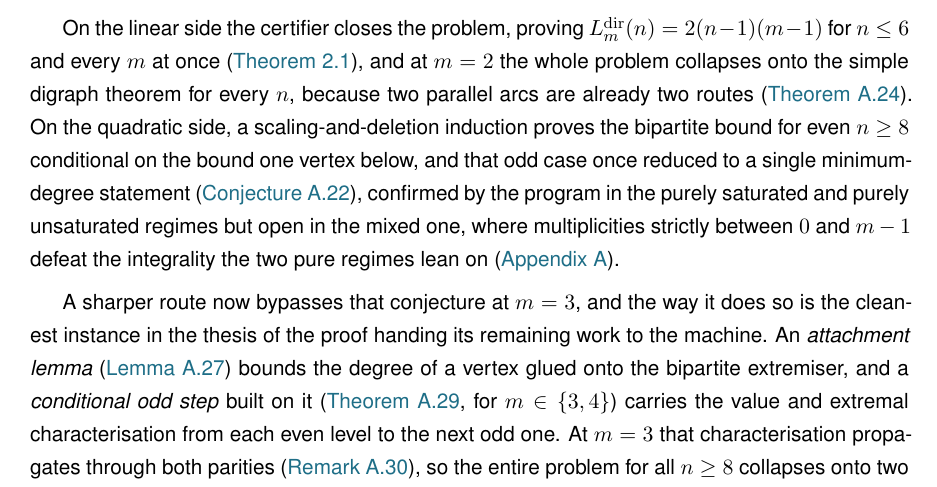
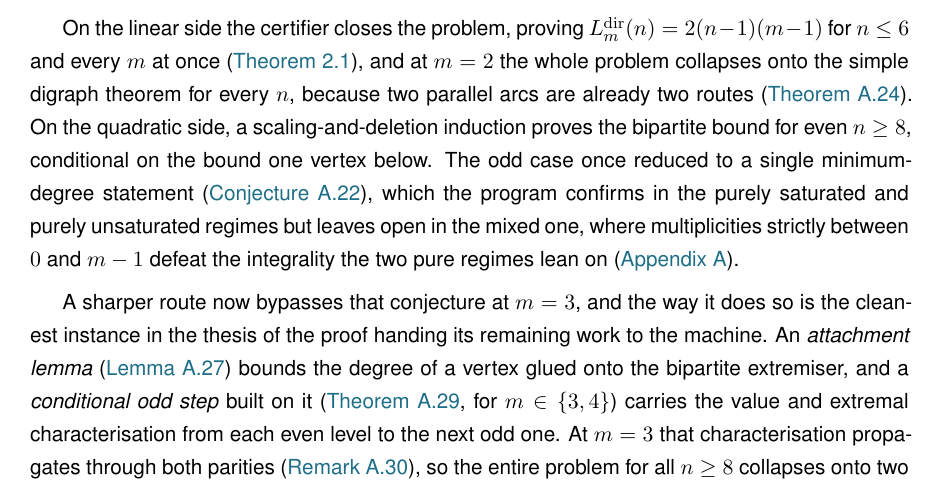
Before and after one commit to louisvandenbruwaene/thesis, a LaTeX thesis (main.tex, which reads chapters/ch4_synthesis.tex, preamble.tex): part of page 65 of 112, cut so that both start at the same text. Compiled offline with pdfLaTeX.

Commit message:
Clean up unused figure styles and tighten one Ch4 sentence
Remove the now-unused route TikZ style (Fig 2.8 uses metro + flowarc) and the
unused metroDD colour (the parallel ead is drawn in metroA per the same-colour
request). Split an awkward elliptical sentence in Ch4 ("that odd case once
reduced to...") into two readable sentences. Rebuilt PDF.

A full readability pass over the chapters found the prose already clean: no
em/en-dashes or semicolons in prose, no doubled words, and no further mistakes.

Co-Authored-By: Claude Opus 4.8 <noreply@anthropic.com>
Claude-Session: https://claude.ai/code/session_01W8GKttuAJrTc1EVjELN79L

```diff
--- a/chapters/ch4_synthesis.tex
+++ b/chapters/ch4_synthesis.tex
@@ -82,7 +82,7 @@ where the double star realises the linear branch and the one-directional biparti
 
 The quadratic branch here uses the balanced partition $|A| = \floor{n/2}$, $|B| = \ceil{n/2}$, giving $(m-1)\floor{n^2/4}$ arcs. This is distinct from the simple-directed conjecture above, whose optimal partition shifts to $|B| = \ceil{(n+m-2)/2}$ at $m \ge 4$ but whose single-multiplicity arcs cannot benefit from scaling by $m-1$. The two formulas agree for $m \le 3$ and diverge only at $m \ge 4$, where the multigraph's multiplicity advantage dominates the partition shift. The branches cross at $n = 7$ for every $m$, because the factor $m-1$ cancels, unlike the simple case, where the crossing point grows with $m$ and already sits near $n = 9$ at $m = 3$.
 
-On the linear side the certifier closes the problem, proving $L_m^{\mathrm{dir}}(n) = 2(n-1)(m-1)$ for $n \le 6$ and every $m$ at once (\Cref{thm:dir-multi-small}), and at $m = 2$ the whole problem collapses onto the simple digraph theorem for every $n$, because two parallel arcs are already two routes (\Cref{thm:dir-multi-m2}). On the quadratic side, a scaling-and-deletion induction proves the bipartite bound for even $n \ge 8$ conditional on the bound one vertex below, and that odd case once reduced to a single minimum-degree statement (\Cref{conj:min-degree}), confirmed by the program in the purely saturated and purely unsaturated regimes but open in the mixed one, where multiplicities strictly between $0$ and $m-1$ defeat the integrality the two pure regimes lean on (\Cref{app:proofs}).
+On the linear side the certifier closes the problem, proving $L_m^{\mathrm{dir}}(n) = 2(n-1)(m-1)$ for $n \le 6$ and every $m$ at once (\Cref{thm:dir-multi-small}), and at $m = 2$ the whole problem collapses onto the simple digraph theorem for every $n$, because two parallel arcs are already two routes (\Cref{thm:dir-multi-m2}). On the quadratic side, a scaling-and-deletion induction proves the bipartite bound for even $n \ge 8$, conditional on the bound one vertex below. The odd case once reduced to a single minimum-degree statement (\Cref{conj:min-degree}), which the program confirms in the purely saturated and purely unsaturated regimes but leaves open in the mixed one, where multiplicities strictly between $0$ and $m-1$ defeat the integrality the two pure regimes lean on (\Cref{app:proofs}).
 
 A sharper route now bypasses that conjecture at $m = 3$, and the way it does so is the cleanest instance in the thesis of the proof handing its remaining work to the machine. An \emph{attachment lemma} (\Cref{lem:attachment}) bounds the degree of a vertex glued onto the bipartite extremiser, and a \emph{conditional odd step} built on it (\Cref{thm:odd-step}, for $m \in \{3,4\}$) carries the value and extremal characterisation from each even level to the next odd one. At $m = 3$ that characterisation propagates through both parities (\Cref{rem:odd-step-roadmap}), so the entire problem for all $n \ge 8$ collapses onto two finite, integral statements at $n = 7$:
 \begin{itemize}
--- a/preamble.tex
+++ b/preamble.tex
@@ -343,7 +343,6 @@
 % their eight lines its own distinct hue.
 \definecolor{metroG}{RGB}{200,70,140}   % magenta line
 \definecolor{metroH}{RGB}{30,130,120}   % teal line
-\definecolor{metroDD}{RGB}{140,84,30}   % brown: the doubled (multiplicity-2) orange line
 
 % Thesis-local graph polish. These refinements are applied here, after the
 % shared file, so the slides and progress report keep their own look untouched.
```
Also changed, not shown: chapters/ch2_certify.tex (+0 -2 lines), 1 other file.
